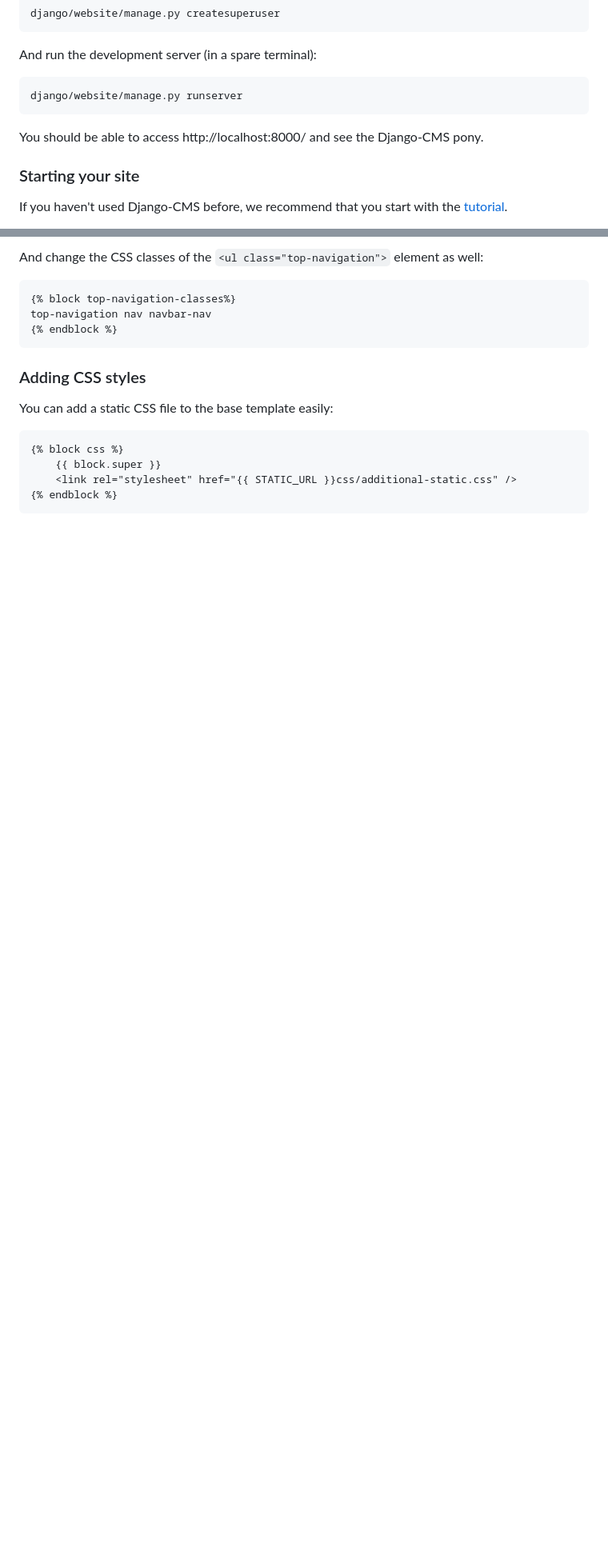
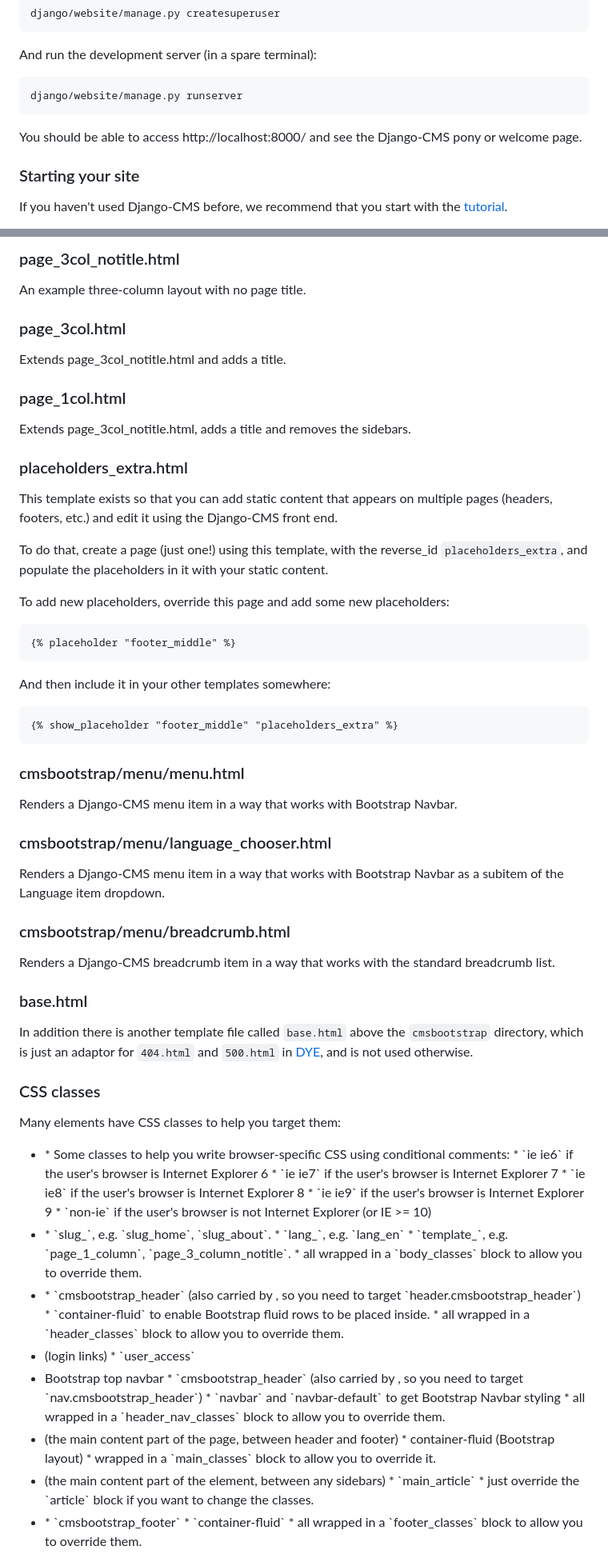
Before and after one commit to aptivate/cmsbootstrap, a Markdown page: README.md, 2 parts joined by grey strips. Shown: that part at 80% size. GitHub-like rendering; blank space fills up the shorter version.

Commit message:
Improve documentation with screenshots and diagrams.
Describe the templates, blocks and CSS classes in more detail.

```diff
--- a/README.md
+++ b/README.md
@@ -257,7 +270,8 @@ And run the development server (in a spare terminal):
 
     django/website/manage.py runserver
 
-You should be able to access http://localhost:8000/ and see the Django-CMS pony.
+You should be able to access http://localhost:8000/ and see the Django-CMS pony
+or welcome page.
 
 ### Starting your site
 
@@ -366,15 +376,88 @@ You'll need to wrap the `top-navigation` block in some additional markup:
 
-And change the CSS classes of the `<ul class="top-navigation">` element as well:
+### page_3col_notitle.html
 
-	{% block top-navigation-classes%}
-	top-navigation nav navbar-nav
-	{% endblock %}
+An example three-column layout with no page title.
 
-### Adding CSS styles
+### page_3col.html
 
-You can add a static CSS file to the base template easily:
+Extends page_3col_notitle.html and adds a title.
 
-	{% block css %}
-		{{ block.super }}
-		<link rel="stylesheet" href="{{ STATIC_URL }}css/additional-static.css" />
-	{% endblock %}
+### page_1col.html
+
+Extends page_3col_notitle.html, adds a title and removes the sidebars.
+
+### placeholders_extra.html
+
+This template exists so that you can add static content that appears on
+multiple pages (headers, footers, etc.) and edit it using the Django-CMS
+front end.
+
+To do that, create a page (just one!) using this template, with the reverse_id
+`placeholders_extra`, and populate the placeholders in it with your static
+content.
+
+To add new placeholders, override this page and add some new placeholders:
+
+    {% placeholder "footer_middle" %}
+
+And then include it in your other templates somewhere:
+
+    {% show_placeholder "footer_middle" "placeholders_extra" %}
+
+### cmsbootstrap/menu/menu.html
+
+Renders a Django-CMS menu item in a way that works with Bootstrap Navbar.
+
+### cmsbootstrap/menu/language_chooser.html
+
+Renders a Django-CMS menu item in a way that works with Bootstrap Navbar
+as a subitem of the Language item dropdown.
+
+### cmsbootstrap/menu/breadcrumb.html
+
+Renders a Django-CMS breadcrumb item in a way that works with the standard
+breadcrumb list.
+
+### base.html
+
+In addition there is another template file called `base.html` above the
+`cmsbootstrap` directory, which is just an adaptor for `404.html` and
+`500.html` in [DYE](http://github.com/aptivate/dye), and is not used otherwise.
+
+### CSS classes
+
+Many elements have CSS classes to help you target them:
+
+* <html>
+  * Some classes to help you write browser-specific CSS using conditional comments:
+  * `ie ie6` if the user's browser is Internet Explorer 6
+  * `ie ie7` if the user's browser is Internet Explorer 7
+  * `ie ie8` if the user's browser is Internet Explorer 8
+  * `ie ie9` if the user's browser is Internet Explorer 9
+  * `non-ie` if the user's browser is not Internet Explorer (or IE >= 10)
+* <body>
+  * `slug_`<Django_CMS slug for the current page>, e.g. `slug_home`, `slug_about`.
+  * `lang_`<the current language code>, e.g. `lang_en`
+  * `template_`<a name for the current template>, e.g. `page_1_column`, `page_3_column_notitle`.
+  * all wrapped in a `body_classes` block to allow you to override them.
+* <header>
+  * `cmsbootstrap_header` (also carried by <nav>, so you need to target `header.cmsbootstrap_header`)
+  * `container-fluid` to enable Bootstrap fluid rows to be placed inside.
+  * all wrapped in a `header_classes` block to allow you to override them.
+* <nav> (login links)
+  * `user_access`
+* <nav> Bootstrap top navbar
+  * `cmsbootstrap_header` (also carried by <header>, so you need to target `nav.cmsbootstrap_header`)
+  * `navbar` and `navbar-default` to get Bootstrap Navbar styling
+  * all wrapped in a `header_nav_classes` block to allow you to override them.
+* <main> (the main content part of the page, between header and footer)
+  * container-fluid (Bootstrap layout)
+  * wrapped in a `main_classes` block to allow you to override it.
+* <article> (the main content part of the <main> element, between any sidebars)
+  * `main_article`
+  * just override the `article` block if you want to change the classes.
+* <footer>
+  * `cmsbootstrap_footer`
+  * `container-fluid`
+  * all wrapped in a `footer_classes` block to allow you to override them.
+
```
Also changed, not shown: other parts of README.md (+119 -87 lines), images/screenshot.png (added), 2 other files.
